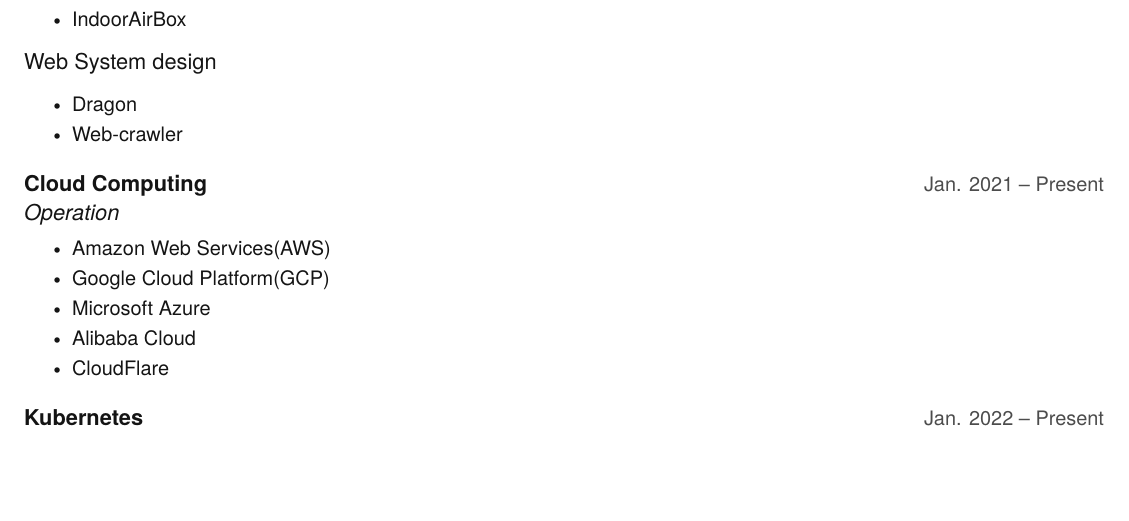
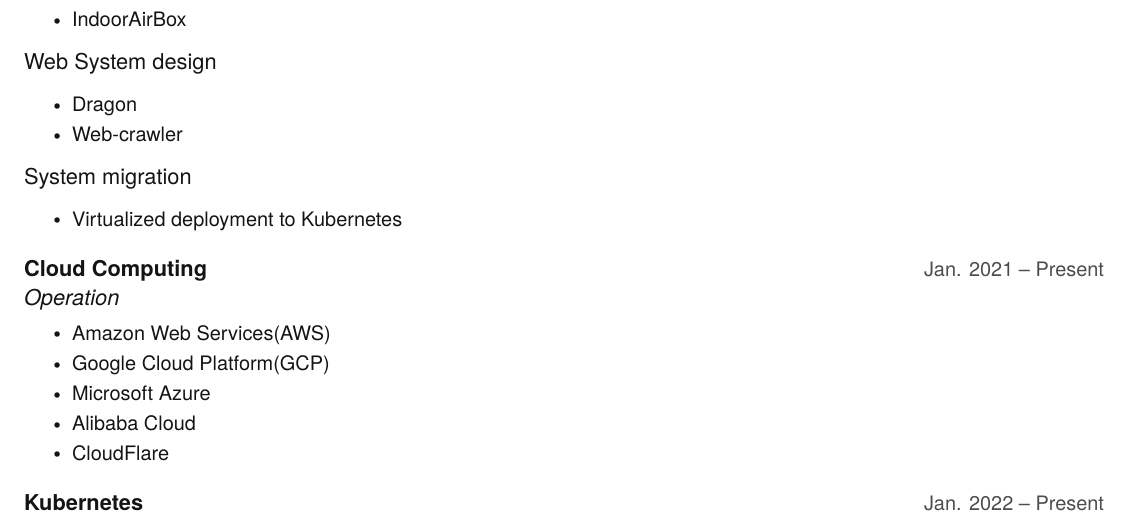
Before and after one commit to hong539/resume, a LaTeX CV (src/resume/yh_resume.tex): part of page 1 of 2, cut so that both start at the same text, the shorter picture padded with empty space. Compiled offline with pdfLaTeX.

Commit message:
Up resume

```diff
--- a/src/resume/yh_resume.tex
+++ b/src/resume/yh_resume.tex
@@ -161,6 +161,10 @@
     \resumeItem{Dragon}
     \resumeItem{Web-crawler}
   \resumeItemListEnd
+  {System migration}{}
+  \resumeItemListStart
+    \resumeItem{Virtualized deployment to Kubernetes}
+  \resumeItemListEnd
 
   \resumeSubheading
   {Cloud Computing}{Jan. 2021 -- Present}
```
Also changed, not shown: src/resume/yh_resume.pdf (added).
